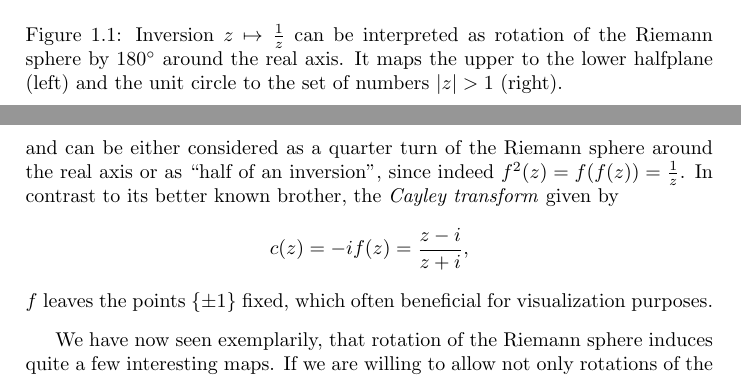
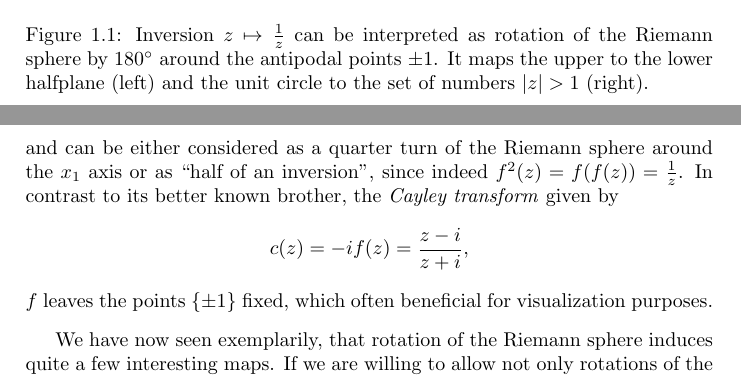
Before and after one commit to RafaelMri/ModularGroup, a LaTeX document (tex/main.tex, which reads tex/sub-intro-mreveal.tex): two parts of pages 13 and 14 of 29, joined at a grey line, cut so that both start at the same text. Compiled offline with LaTeX, dvips and Ghostscript; the source files are stored in an older character set and shown here as Unicode.

Commit message:
minor improvements

```diff
--- a/tex/sub-intro-mreveal.tex
+++ b/tex/sub-intro-mreveal.tex
@@ -25,7 +25,7 @@ Let $S$ be an admissible sphere and $n \in S$ be its north pole. If $x \in S \se
 \begin{figure}
 \centering
 \includegraphics[width=\textwidth]{figures/stereo-proj-1}
-\caption{Inversion $z \mapsto \reci{z}$ can be interpreted as rotation of the Riemann sphere by $180^{\circ}$ around the real axis. It maps the upper to the lower halfplane (left) and the unit circle to the set of numbers $\abs{z} > 1$ (right).}
+\caption{Inversion $z \mapsto \reci{z}$ can be interpreted as rotation of the Riemann sphere by $180^{\circ}$ around the antipodal points $\pm 1$. It maps the upper to the lower halfplane (left) and the unit circle to the set of numbers $\abs{z} > 1$ (right).}
 \label{fig_StereoProj}
 \end{figure}
 
@@ -61,7 +61,7 @@ In the first three rows of Figure~\ref{fig_StereoProj} on the left, the action o
 \begin{equation*}
 f(z) = \moebius{\ii}{1}{}{\ii}{z}
 \end{equation*}
-and can be either considered as a quarter turn of the Riemann sphere around the real axis or as ``half of an inversion'', since indeed $f^2(z) = f(f(z)) = \reci{z}$. In contrast to its better known brother, the \emph{Cayley transform} given by
+and can be either considered as a quarter turn of the Riemann sphere around the $x_1$ axis or as ``half of an inversion'', since indeed $f^2(z) = f(f(z)) = \reci{z}$. In contrast to its better known brother, the \emph{Cayley transform} given by
 \begin{equation*}
 c(z) = -\ii f(z) = \frac{z - \ii}{z + \ii},
 \end{equation*}
```
Also changed, not shown: tex/sec-intro-algebra.tex (+1 -1 lines), tex/sub-intro-gencirc.tex (+1 -1 lines), tex/sub-intro-mreveal.tex (2 more changed lines), 1 other file.
